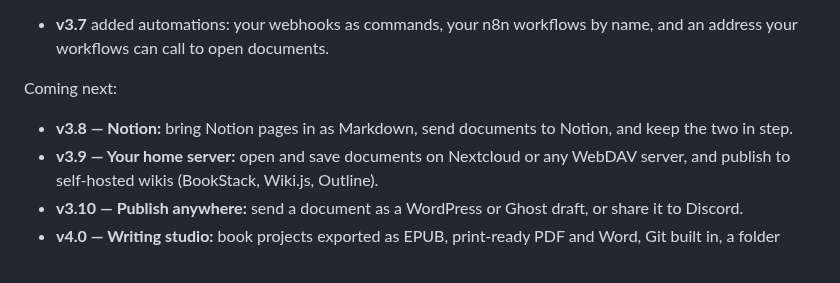
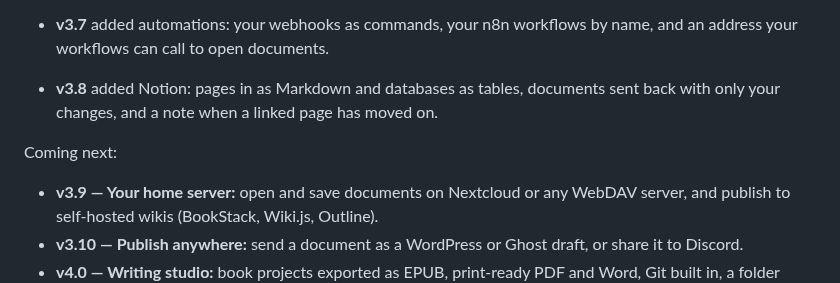
Before and after one commit to neogentrics/neo-markdown-reader, a Markdown page: README.md, the part around the change. Drawn GitHub-style.

Commit message:
Docs: date 3.8.0, and move it to what's done in the README
Co-Authored-By: Claude Opus 5.5 <noreply@anthropic.com>

```diff
--- a/README.md
+++ b/README.md
@@ -765,9 +765,10 @@ On macOS use `Cmd` instead of `Ctrl`. Any of these can be changed under *Prefere
   links with other Recon Towers apps, richer colours for the older themes, and more choices in Customize Theme.
 - **v3.7** added automations: your webhooks as commands, your n8n workflows by name, and an address your workflows can
   call to open documents.
+- **v3.8** added Notion: pages in as Markdown and databases as tables, documents sent back with only your changes, and a
+  note when a linked page has moved on.
 
 Coming next:
-- **v3.8 — Notion:** bring Notion pages in as Markdown, send documents to Notion, and keep the two in step.
 - **v3.9 — Your home server:** open and save documents on Nextcloud or any WebDAV server, and publish to
   self-hosted wikis (BookStack, Wiki.js, Outline).
 - **v3.10 — Publish anywhere:** send a document as a WordPress or Ghost draft, or share it to Discord.
```
Also changed, not shown: CHANGELOG.md (+1 -1 lines).
